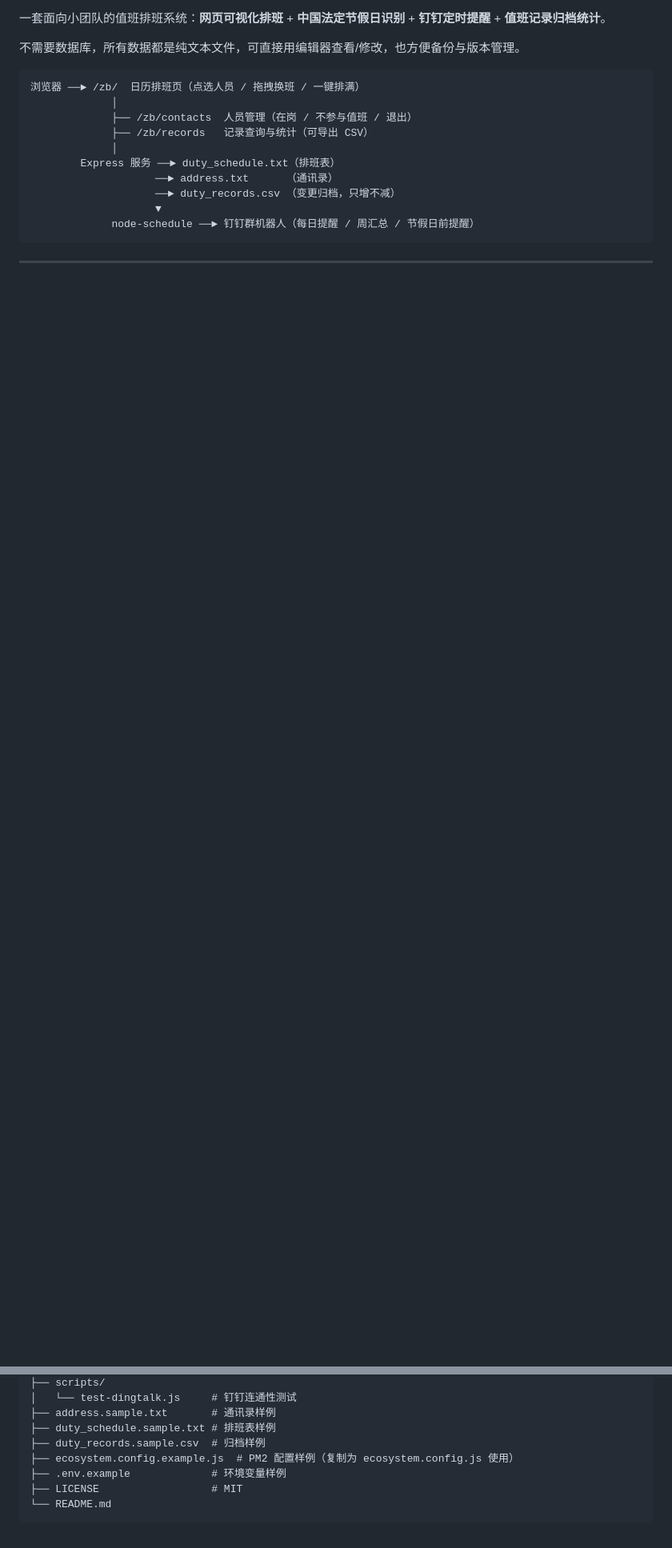
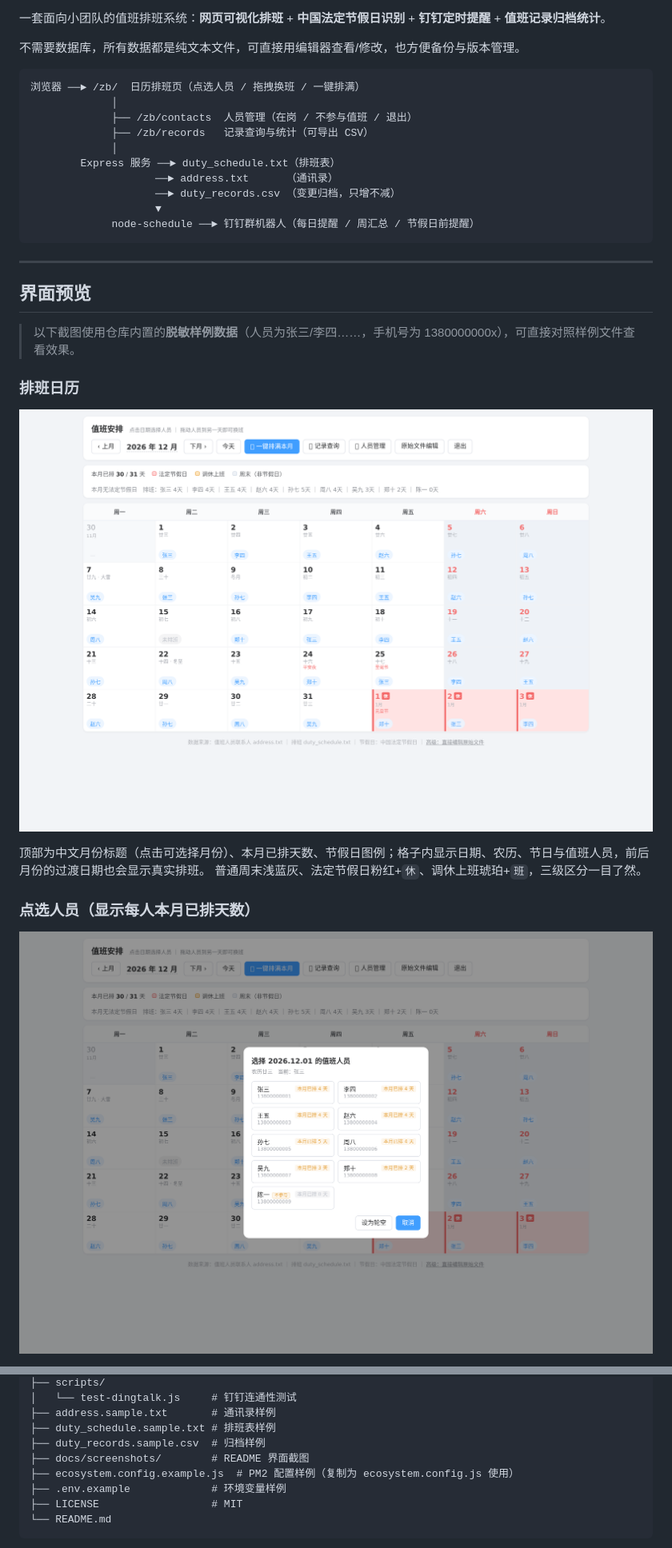
Before and after one commit to BKChuTang/duty-schedule-system, a Markdown page: README.md, 2 parts joined by grey strips. Shown at 80% size. GitHub-like rendering; pictures changed too: docs/screenshots/calendar-picker.png (added), docs/screenshots/calendar.png (added); blank space fills up the shorter version.

```diff
--- a/README.md
+++ b/README.md
@@ -19,3 +28,18 @@
 
 ---
 
+## 界面预览
+
+> 以下截图使用仓库内置的**脱敏样例数据**（人员为张三/李四……，手机号为 1380000000x），可直接对照样例文件查看效果。
+
+### 排班日历
+
+![排班日历](docs/screenshots/calendar.png)
+
+顶部为中文月份标题（点击可选择月份）、本月已排天数、节假日图例；格子内显示日期、农历、节日与值班人员，前后月份的过渡日期也会显示真实排班。
+普通周末浅蓝灰、法定节假日粉红+`休`、调休上班琥珀+`班`，三级区分一目了然。
+
+### 点选人员（显示每人本月已排天数）
+
+![选人面板](docs/screenshots/calendar-picker.png)
+
@@ -376,6 +423,7 @@ PM2 配置里 `watch: ['./*.txt']` 会自动重启提醒服务；`.js` 与 `.htm
 ├── address.sample.txt       # 通讯录样例
 ├── duty_schedule.sample.txt # 排班表样例
 ├── duty_records.sample.csv  # 归档样例
+├── docs/screenshots/        # README 界面截图
 ├── ecosystem.config.example.js  # PM2 配置样例（复制为 ecosystem.config.js 使用）
 ├── .env.example             # 环境变量样例
 ├── LICENSE                  # MIT
```
Also changed, not shown: other parts of README.md (+32 -0 lines), docs/screenshots/calendar-holiday.png (added), docs/screenshots/contacts.png (added), docs/screenshots/records.png (added), 2 other files.
